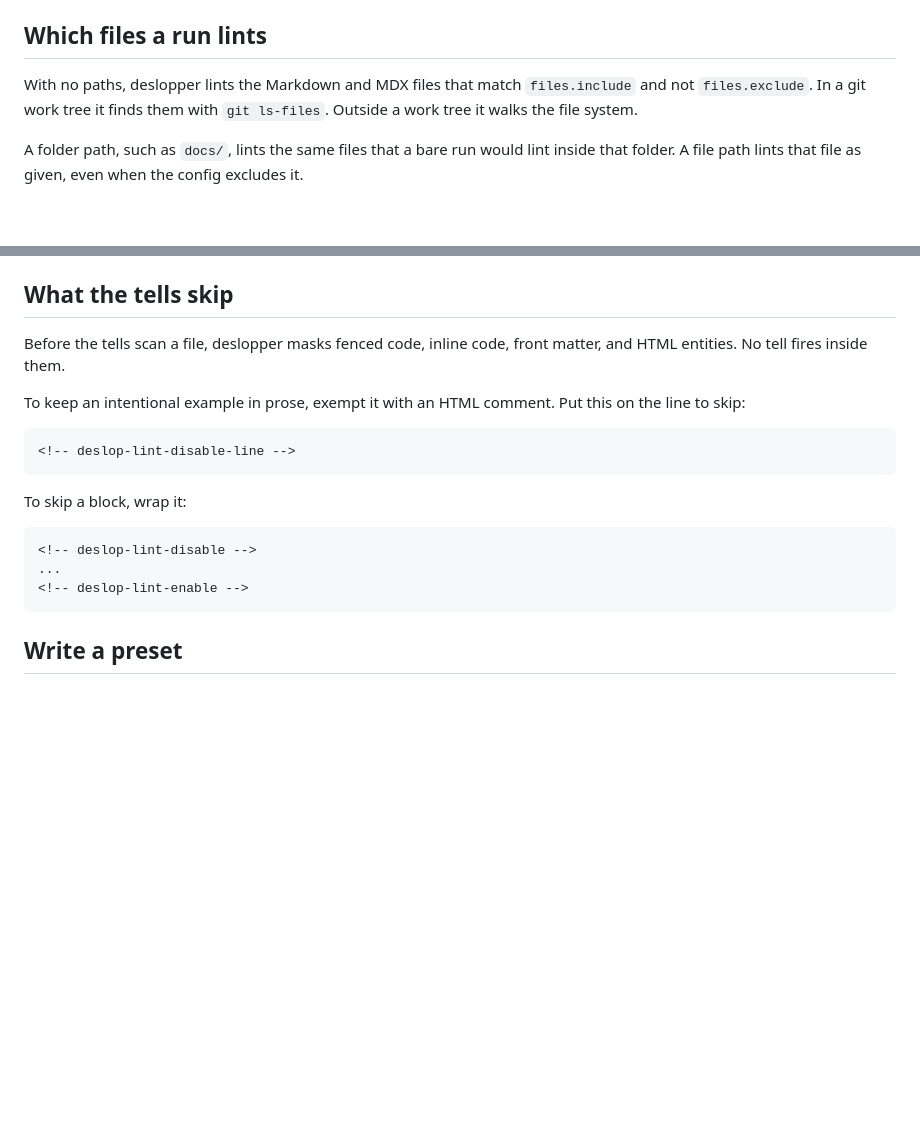
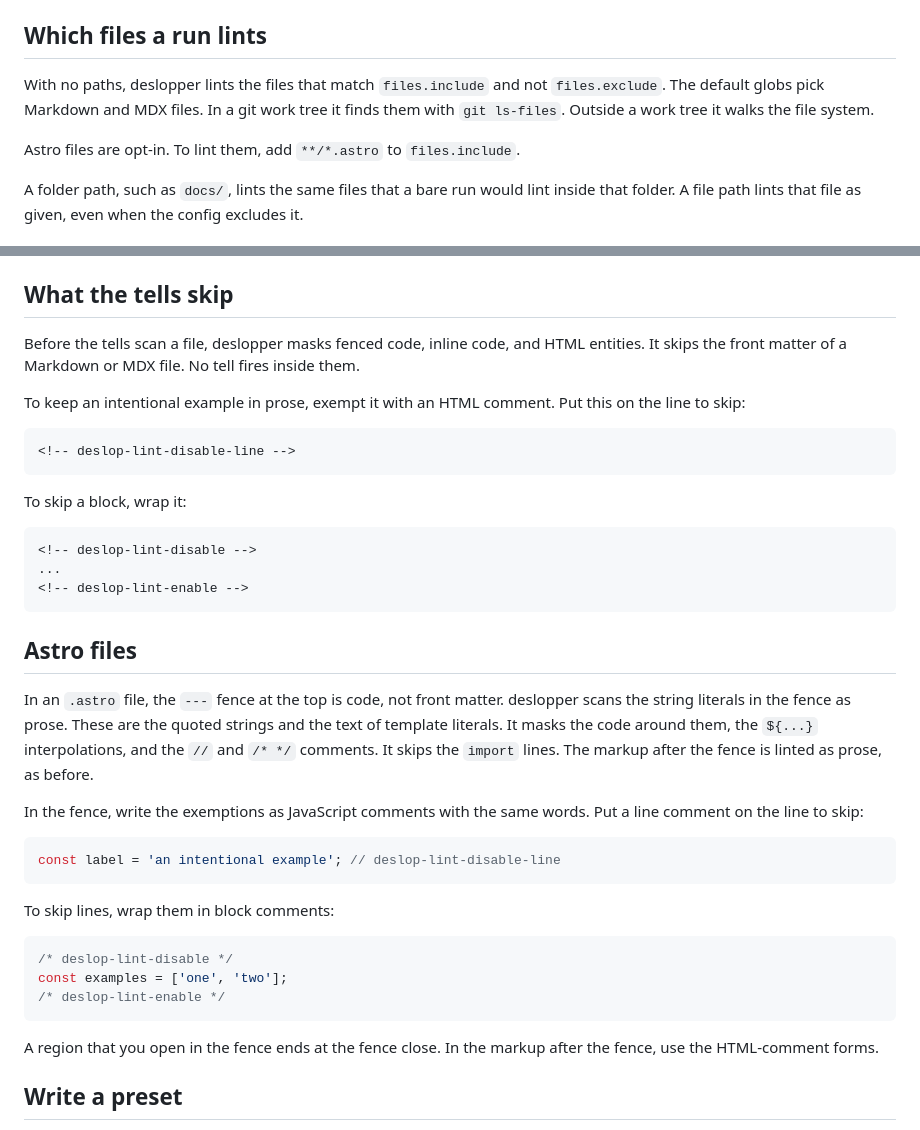
Before and after one commit to jv-k/deslopper, a Markdown page: docs/configure.md, 2 parts joined by grey strips. Drawn GitHub-style; blank space fills up the shorter version.

Commit message:
docs(configure): describe Astro fence scanning, the opt-in glob, and JS-comment exemptions
The configure guide now says what deslopper scans in an .astro file, that
Astro is opt-in through **/*.astro in files.include, and how to exempt fence
lines with // and /* */ directives. Its skip list keeps Markdown and MDX front
matter and no longer counts an Astro fence. The glossary's skipped-line entry
says an Astro fence is prose lines with masking, not front matter.

Closes #122

````diff
--- a/docs/configure.md
+++ b/docs/configure.md
@@ -34,9 +34,11 @@ Run `deslopper rules` to list the tells that your config makes active.
 
 ## Which files a run lints
 
-With no paths, deslopper lints the Markdown and MDX files that match `files.include` and
-not `files.exclude`. In a git work tree it finds them with `git ls-files`. Outside a work
-tree it walks the file system.
+With no paths, deslopper lints the files that match `files.include` and not
+`files.exclude`. The default globs pick Markdown and MDX files. In a git work tree it finds
+them with `git ls-files`. Outside a work tree it walks the file system.
+
+Astro files are opt-in. To lint them, add `**/*.astro` to `files.include`.
 
 A folder path, such as `docs/`, lints the same files that a bare run would lint inside
 that folder. A file path lints that file as given, even when the config excludes it.
@@ -61,8 +63,8 @@ as the entity and literal forms of `em-dash` do. To target one of them, write
 
 ## What the tells skip
 
-Before the tells scan a file, deslopper masks fenced code, inline code, front matter, and
-HTML entities. No tell fires inside them.
+Before the tells scan a file, deslopper masks fenced code, inline code, and HTML entities.
+It skips the front matter of a Markdown or MDX file. No tell fires inside them.
 
 To keep an intentional example in prose, exempt it with an HTML comment. Put this on the
 line to skip:
@@ -79,6 +81,32 @@ To skip a block, wrap it:
 <!-- deslop-lint-enable -->
 ```
 
+## Astro files
+
+In an `.astro` file, the `---` fence at the top is code, not front matter. deslopper scans
+the string literals in the fence as prose. These are the quoted strings and the text of
+template literals. It masks the code around them, the `${...}` interpolations, and the
+`//` and `/* */` comments. It skips the `import` lines. The markup after the fence is
+linted as prose, as before.
+
+In the fence, write the exemptions as JavaScript comments with the same words. Put a line
+comment on the line to skip:
+
+```js
+const label = 'an intentional example'; // deslop-lint-disable-line
+```
+
+To skip lines, wrap them in block comments:
+
+```js
+/* deslop-lint-disable */
+const examples = ['one', 'two'];
+/* deslop-lint-enable */
+```
+
+A region that you open in the fence ends at the fence close. In the markup after the
+fence, use the HTML-comment forms.
+
 ## Write a preset
 
 A preset is a `<name>.json` file in `src/deslopper/presets/`, and a config opts into it as
````
Also changed, not shown: CONTEXT.md (+3 -2 lines).
